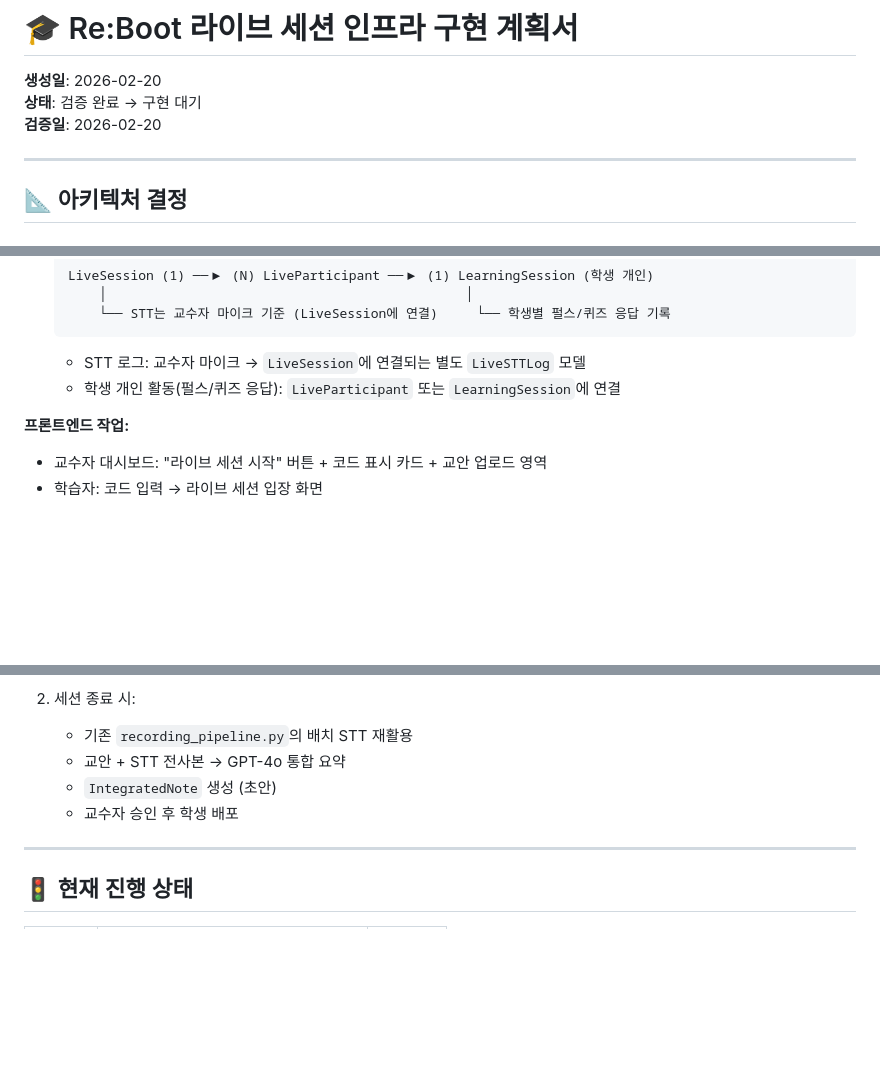
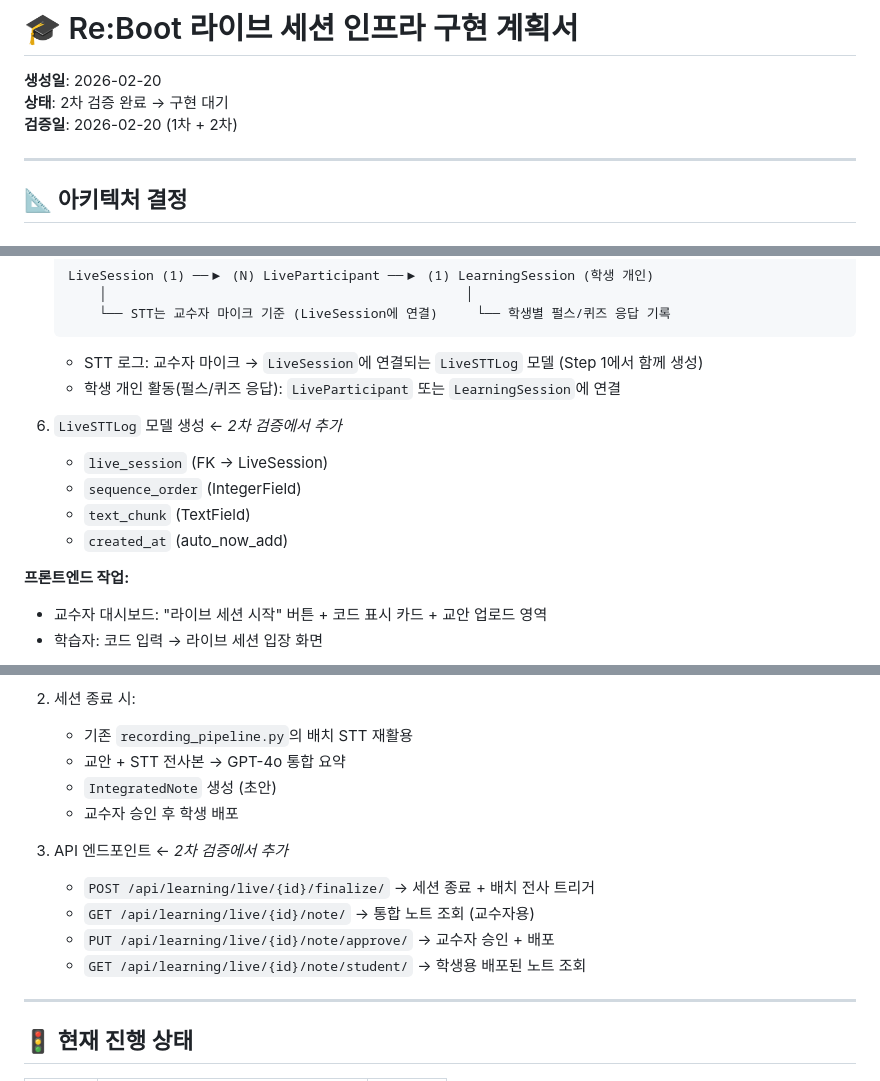
Before and after one commit to LeeSlyeee/re_boot, a Markdown page: LIVE_SESSION_PLAN.md, 3 parts joined by grey strips. Rendered like a GitHub page; blank space fills up the shorter version.

Commit message:
라이브 세션 계획서 2차 검증 반영
[추가 이슈 3건 수정]
1. LiveSTTLog 모델: 모델 리스트에 누락 → Step 1에 명시적 추가
2. Step 5 API 엔드포인트: 누락 → finalize/note/approve/student 4개 추가
3. 펄스 스팸 방지: 30초 쿨다운 또는 최신 1건 유지 정책 명시

````diff
--- a/LIVE_SESSION_PLAN.md
+++ b/LIVE_SESSION_PLAN.md
@@ -1,8 +1,8 @@
 # 🎓 Re:Boot 라이브 세션 인프라 구현 계획서
 
 **생성일**: 2026-02-20
-**상태**: 검증 완료 → 구현 대기
-**검증일**: 2026-02-20
+**상태**: 2차 검증 완료 → 구현 대기
+**검증일**: 2026-02-20 (1차 + 2차)
 
 ---
 
@@ -71,8 +71,14 @@
        └── STT는 교수자 마이크 기준 (LiveSession에 연결)     └── 학생별 펄스/퀴즈 응답 기록
    ```
 
-   - STT 로그: 교수자 마이크 → `LiveSession`에 연결되는 별도 `LiveSTTLog` 모델
+   - STT 로그: 교수자 마이크 → `LiveSession`에 연결되는 `LiveSTTLog` 모델 (Step 1에서 함께 생성)
    - 학생 개인 활동(펄스/퀴즈 응답): `LiveParticipant` 또는 `LearningSession`에 연결
+
+6. `LiveSTTLog` 모델 생성 ← _2차 검증에서 추가_
+   - `live_session` (FK → LiveSession)
+   - `sequence_order` (IntegerField)
+   - `text_chunk` (TextField)
+   - `created_at` (auto_now_add)
 
 **프론트엔드 작업:**
 
@@ -210,6 +217,12 @@
    - `IntegratedNote` 생성 (초안)
    - 교수자 승인 후 학생 배포
 
+3. API 엔드포인트 ← _2차 검증에서 추가_
+   - `POST /api/learning/live/{id}/finalize/` → 세션 종료 + 배치 전사 트리거
+   - `GET /api/learning/live/{id}/note/` → 통합 노트 조회 (교수자용)
+   - `PUT /api/learning/live/{id}/note/approve/` → 교수자 승인 + 배포
+   - `GET /api/learning/live/{id}/note/student/` → 학생용 배포된 노트 조회
+
 ---
 
 ## 🚦 현재 진행 상태
````
Also changed, not shown: other parts of LIVE_SESSION_PLAN.md (+1 -0 lines).
